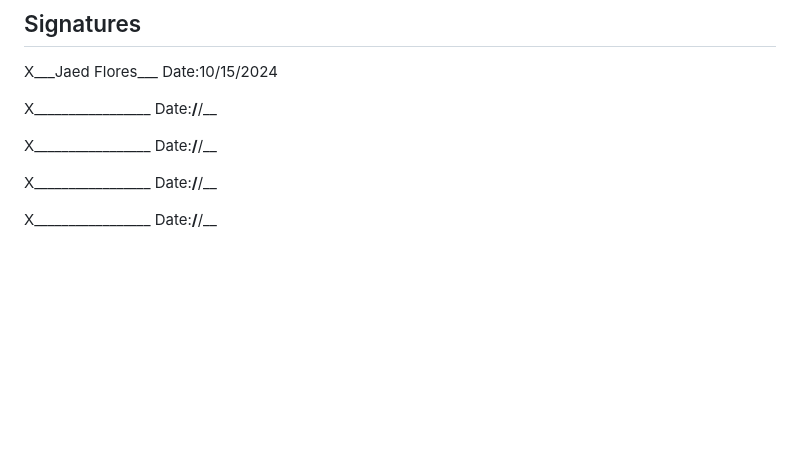
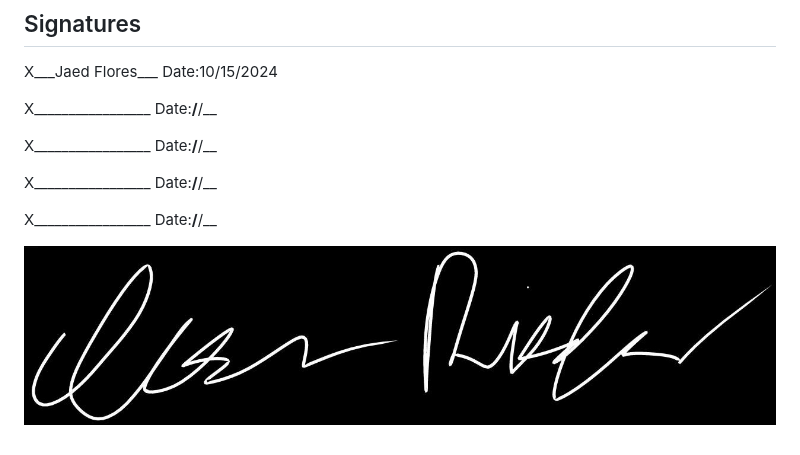
Before and after one commit to andro951/PlantPlanner, a Markdown page: CONDUCT.md, the part around the change. Rendered like a GitHub page; blank space fills up the shorter version.

Commit message:
Add Isaac's Signature to Code of Conduct.

```diff
--- a/CONDUCT.md
+++ b/CONDUCT.md
@@ -134,3 +134,5 @@ X_________________        Date:__/__/__
 X_________________        Date:__/__/__
 
 X_________________        Date:__/__/__
+
+![Isaac's Signature](src/signature_Isaac.jpg)
```
